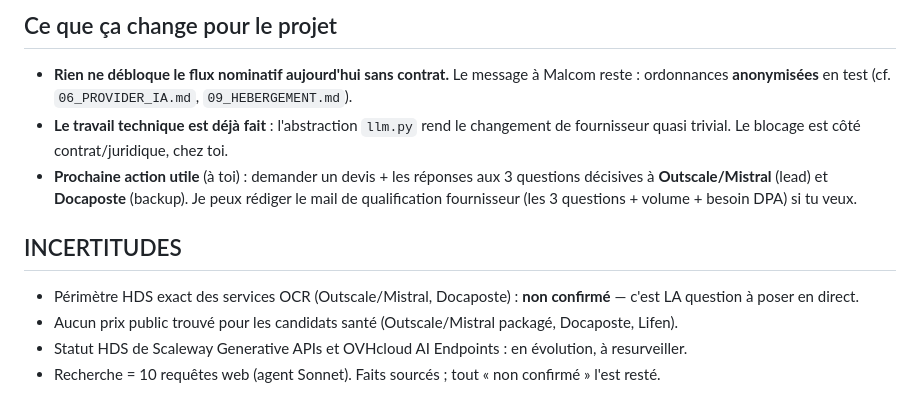
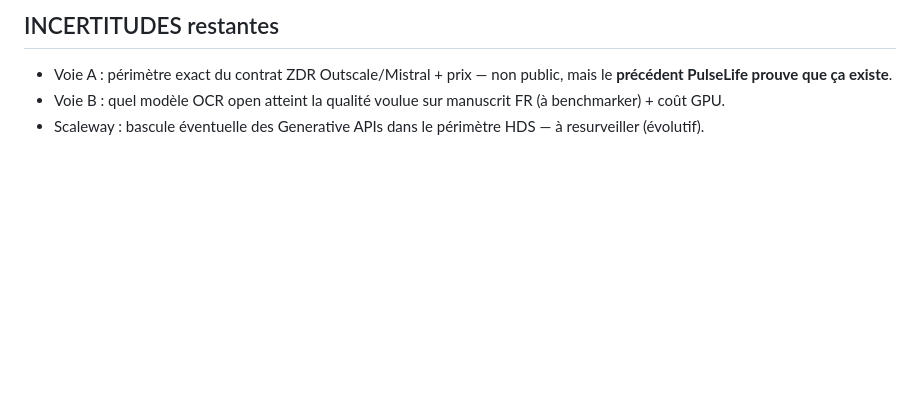
Before and after one commit to unexpectedvalu3-sys/ai-installator, a Markdown page: kine-cotation/10_OCR_FOURNISSEURS.md, the part around one of its changes. GitHub-like rendering; blank space fills up the shorter version.

```diff
--- a/kine-cotation/10_OCR_FOURNISSEURS.md
+++ b/kine-cotation/10_OCR_FOURNISSEURS.md
@@ -66,18 +84,6 @@ Non-rétention ? Prix / SLA / adapté à un volume PME ? (Vente entreprise proba
 
-## Ce que ça change pour le projet
-
-- **Rien ne débloque le flux nominatif aujourd'hui sans contrat.** Le message à Malcom reste :
-  ordonnances **anonymisées** en test (cf. `06_PROVIDER_IA.md`, `09_HEBERGEMENT.md`).
-- **Le travail technique est déjà fait** : l'abstraction `llm.py` rend le changement de fournisseur
-  quasi trivial. Le blocage est côté contrat/juridique, chez toi.
-- **Prochaine action utile** (à toi) : demander un devis + les réponses aux 3 questions décisives à
-  **Outscale/Mistral** (lead) et **Docaposte** (backup). Je peux rédiger le mail de qualification
-  fournisseur (les 3 questions + volume + besoin DPA) si tu veux.
-
-## INCERTITUDES
-
-- Périmètre HDS exact des services OCR (Outscale/Mistral, Docaposte) : **non confirmé** — c'est LA
-  question à poser en direct.
-- Aucun prix public trouvé pour les candidats santé (Outscale/Mistral packagé, Docaposte, Lifen).
-- Statut HDS de Scaleway Generative APIs et OVHcloud AI Endpoints : en évolution, à resurveiller.
-- Recherche = 10 requêtes web (agent Sonnet). Faits sourcés ; tout « non confirmé » l'est resté.
+## INCERTITUDES restantes
+- Voie A : périmètre exact du contrat ZDR Outscale/Mistral + prix — non public, mais le **précédent
+  PulseLife prouve que ça existe**.
+- Voie B : quel modèle OCR open atteint la qualité voulue sur manuscrit FR (à benchmarker) + coût GPU.
+- Scaleway : bascule éventuelle des Generative APIs dans le périmètre HDS — à resurveiller (évolutif).
```
Also changed, not shown: other parts of kine-cotation/10_OCR_FOURNISSEURS.md (+62 -44 lines).
